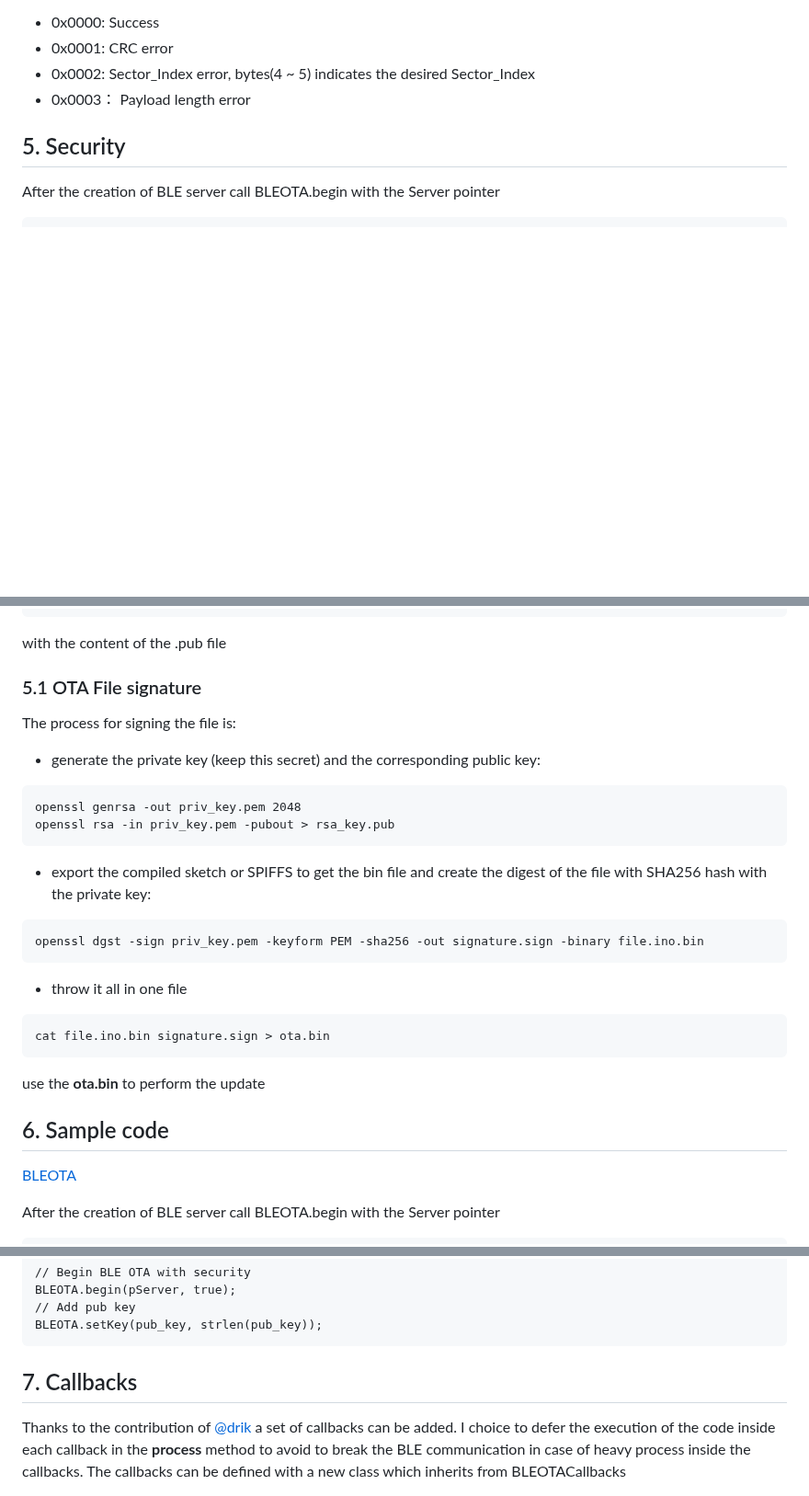
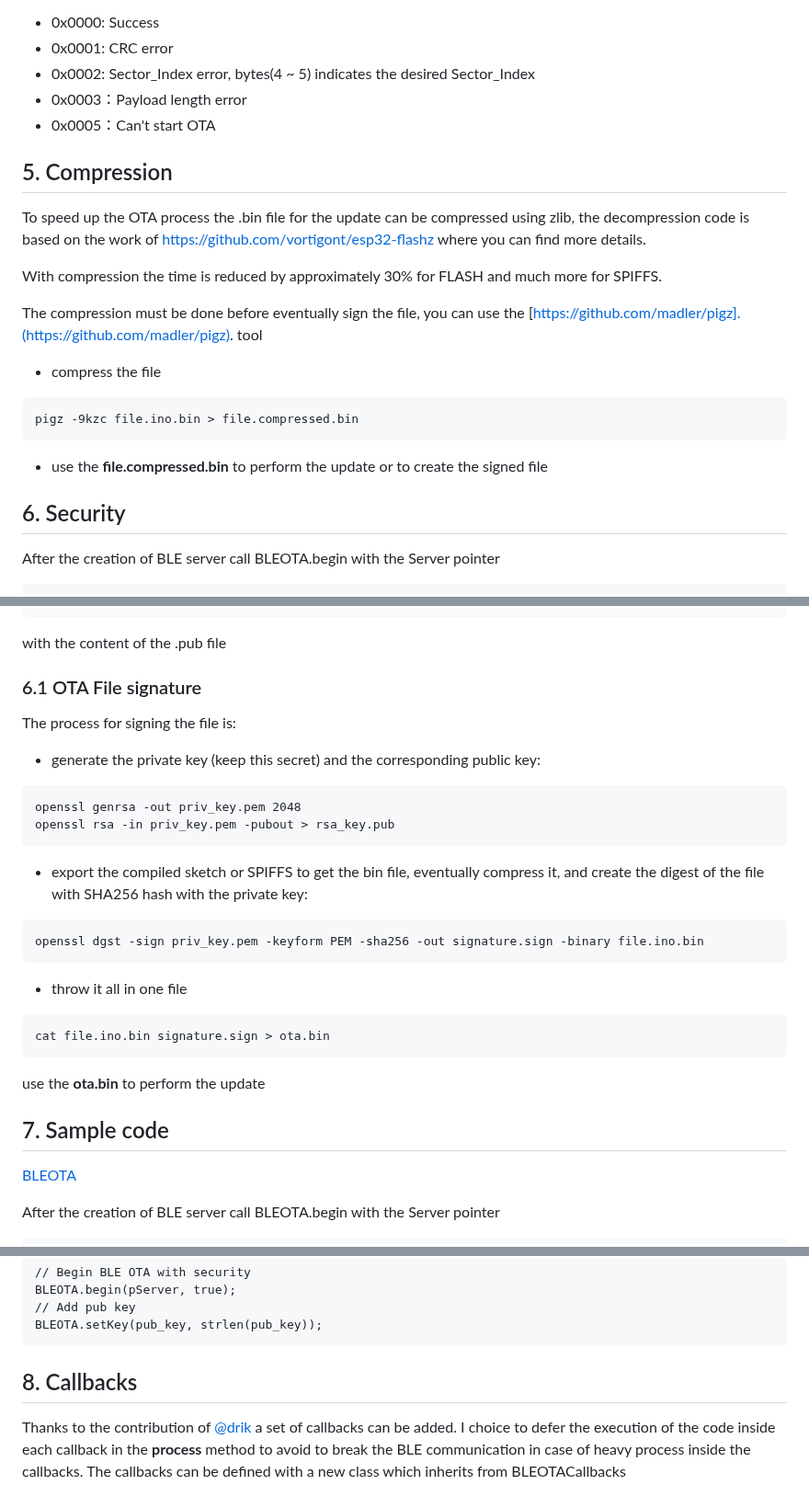
Before and after one commit to gb88/BLEOTA, a Markdown page: README.md, 3 parts joined by grey strips. Shown at 92% size. GitHub-like rendering; blank space fills up the shorter version.

````diff
--- a/README.md
+++ b/README.md
@@ -75,9 +75,24 @@ ACK_Status:
 - 0x0000: Success
 - 0x0001: CRC error
 - 0x0002: Sector_Index error, bytes(4 ~ 5) indicates the desired Sector_Index
-- 0x0003： Payload length error
+- 0x0003：Payload length error
+- 0x0005：Can't start OTA
 
-## 5. Security
+## 5. Compression
+
+To speed up the OTA process the .bin file for the update can be compressed using zlib, the decompression code is based on the work of
+[https://github.com/vortigont/esp32-flashz](https://github.com/vortigont/esp32-flashz) where you can find more details.
+
+With compression the time is reduced by approximately 30% for FLASH and much more for SPIFFS.
+
+The compression must be done before eventually sign the file, you can use the [https://github.com/madler/pigz].(https://github.com/madler/pigz). tool
+- compress the file
+```
+pigz -9kzc file.ino.bin > file.compressed.bin
+```
+- use the **file.compressed.bin** to perform the update or to create the signed file
+
+## 6. Security
 
 After the creation of BLE server call BLEOTA.begin with the Server pointer
 ```
@@ -103,7 +118,7 @@ const char pub_key[] = "-----BEGIN PUBLIC KEY-----\nMIIBIjANBgkqhkiG9w0BAQEFAAOC
 ```
 with the content of the .pub file
 
-### 5.1 OTA File signature
+### 6.1 OTA File signature
 
 The process for signing the file is:
 
@@ -112,7 +127,7 @@ The process for signing the file is:
 openssl genrsa -out priv_key.pem 2048
 openssl rsa -in priv_key.pem -pubout > rsa_key.pub
 ```
-- export the compiled sketch or SPIFFS to get the bin file and create the digest of the file with SHA256 hash with the private key:
+- export the compiled sketch or SPIFFS to get the bin file, eventually compress it, and create the digest of the file with SHA256 hash with the private key:
 ```
 openssl dgst -sign priv_key.pem -keyform PEM -sha256 -out signature.sign -binary file.ino.bin
 ```
@@ -123,7 +138,7 @@ cat file.ino.bin signature.sign > ota.bin
 
 use the **ota.bin** to perform the update
 
-## 6.  Sample code
+## 7.  Sample code
 
 [BLEOTA](https://github.com/gb88/BLEOTA/tree/main/examples/bleota)
 
@@ -189,7 +204,7 @@ BLEOTA.begin(pServer, true);
 BLEOTA.setKey(pub_key, strlen(pub_key));
 ```
 
-## 7.  Callbacks
+## 8.  Callbacks
 Thanks to the contribution of [@drik](https://github.com/drik) a set of callbacks can be added. I choice to defer the execution of the code inside each callback in the **process** method to avoid to break the BLE communication in case of heavy process inside the callbacks.
 The callbacks can be defined with a new class which inherits from BLEOTACallbacks
 ```
````
Also changed, not shown: other parts of README.md (+1 -1 lines).
